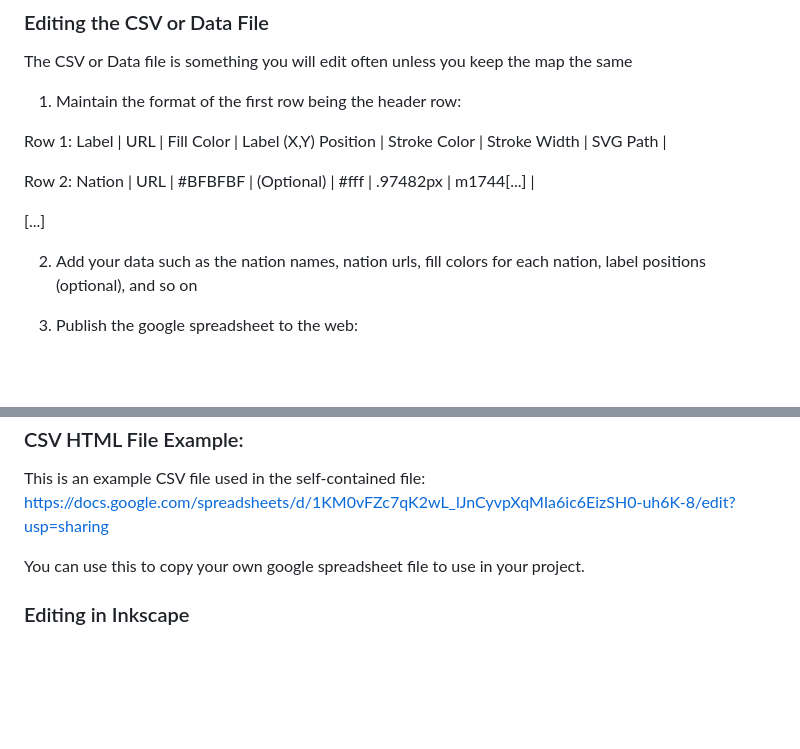
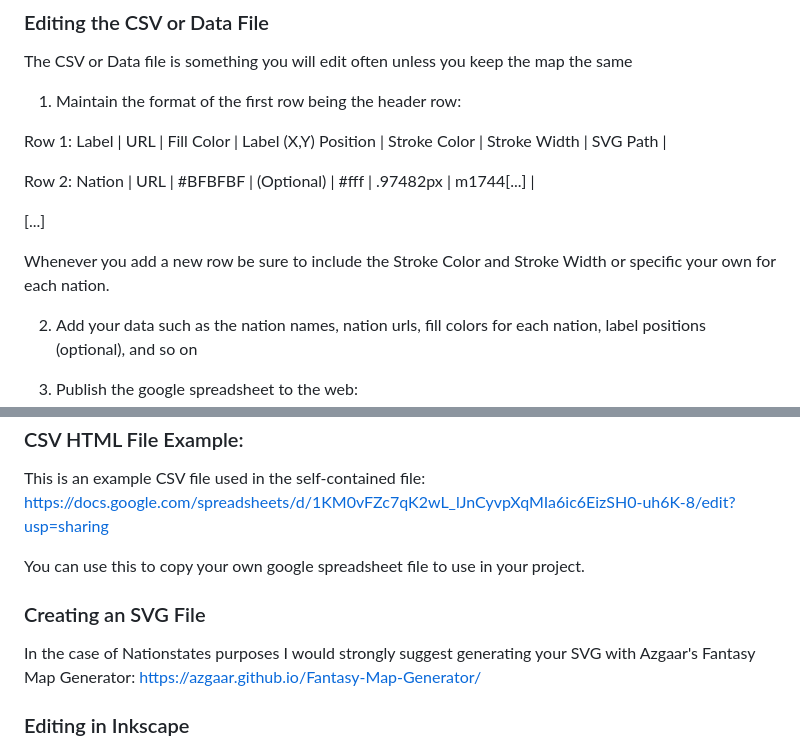
Before and after one commit to goldcyper/ns-map-project, a Markdown page: README.md, 2 parts joined by grey strips. GitHub-like rendering; blank space fills up the shorter version.

Commit message:
Update README.md Add Creating a SVG File

```diff
--- a/README.md
+++ b/README.md
@@ -105,6 +105,8 @@ Row 2: Nation | URL | #BFBFBF    |  (Optional)          | #fff         |  .97482
 
 [...]
 
+Whenever you add a new row be sure to include the Stroke Color and Stroke Width or specific your own for each nation.
+
 2. Add your data such as the nation names, nation urls, fill colors for each nation, label positions (optional), and so on
 
 3. Publish the google spreadsheet to the web:
@@ -206,6 +208,10 @@ This is an example CSV file used in the self-contained file: https://docs.google
 
 You can use this to copy your own google spreadsheet file to use in your project.
 
+### Creating an SVG File
+
+In the case of Nationstates purposes I would strongly suggest generating your SVG with Azgaar's Fantasy Map Generator: https://azgaar.github.io/Fantasy-Map-Generator/
+
 ### Editing in Inkscape
 
 If you want a tutorial for editing in Inkscape read my disaptch here: https://www.nationstates.net/page=dispatch/id=1433615#Editing
```
